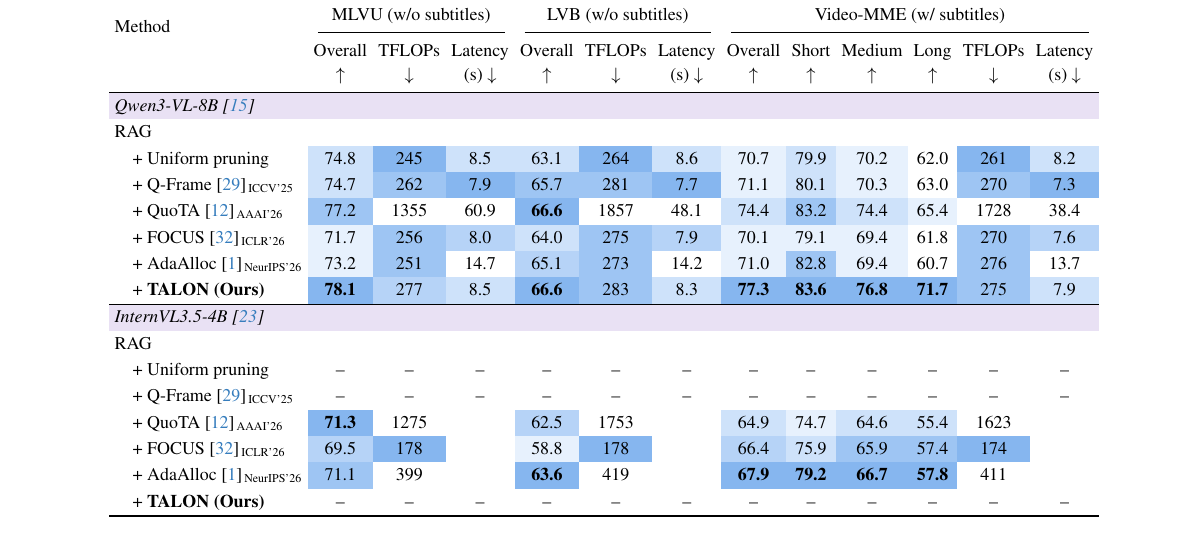
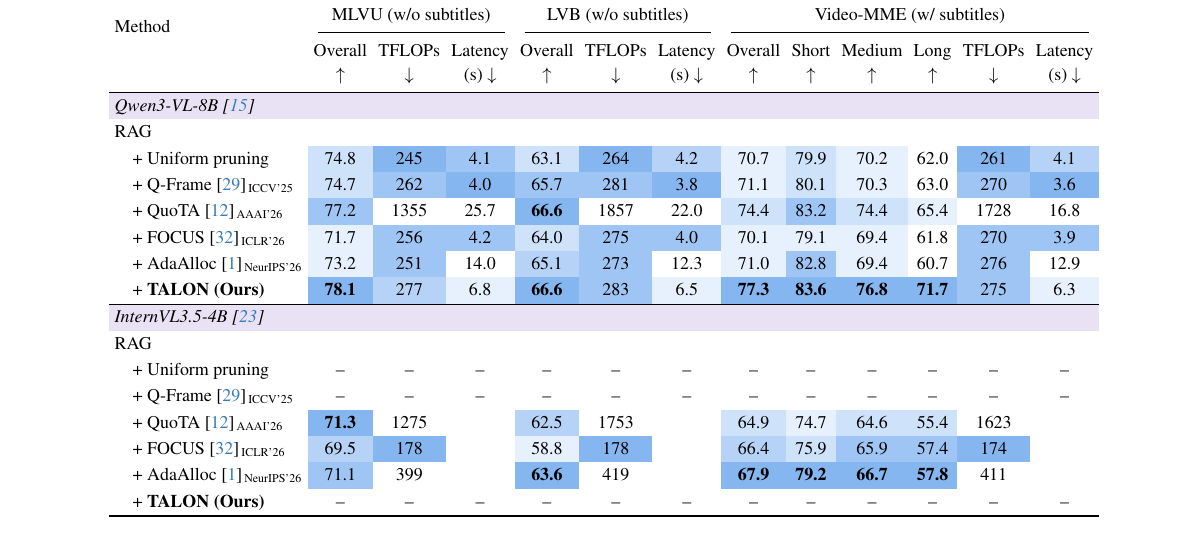
Before and after one commit to AyushBarik/TALON, a LaTeX paper (main.tex, which reads sec/4_evaluation.tex): part of page 7 of 8, cut so that both start at the same text. Compiled offline with pdfLaTeX.

Commit message:
Latency on A100

```diff
--- a/sec/4_evaluation.tex
+++ b/sec/4_evaluation.tex
@@ -81,12 +81,12 @@
     \specialrule{\lightrulewidth}{\aboverulesep}{0pt}
     \group{Qwen3-VL-8B~\cite{bai2025qwen3vl}}
     RAG                                                      & & & & & & & & & & & & \\
-    \quad + Uniform pruning                                  & \cellcolor{heat3}74.8 & \cellcolor{heat0}245 & \cellcolor{heat3}8.5 & \cellcolor{heat3}63.1 & \cellcolor{heat0}264 & \cellcolor{heat3}8.6 & \cellcolor{heat4}70.7 & \cellcolor{heat3}79.9 & \cellcolor{heat4}70.2 & 62.0 & \cellcolor{heat0}261 & \cellcolor{heat3}8.2 \\
-    \quad + Q-Frame~\cite{zhang2025qframe}\venue{ICCV'25}    & \cellcolor{heat3}74.7 & \cellcolor{heat1}262 & \cellcolor{heat0}7.9 & \cellcolor{heat1}65.7 & \cellcolor{heat1}281 & \cellcolor{heat0}7.7 & \cellcolor{heat4}71.1 & \cellcolor{heat3}80.1 & \cellcolor{heat4}70.3 & 63.0 & \cellcolor{heat1}270 & \cellcolor{heat0}7.3 \\
-    \quad + QuoTA~\cite{luo2025quota}\venue{AAAI'26}         & \cellcolor{heat1}77.2 & 1355 & 60.9 & \cellcolor{heat0}\textbf{66.6} & 1857 & 48.1 & \cellcolor{heat3}74.4 & \cellcolor{heat1}83.2 & \cellcolor{heat3}74.4 & \cellcolor{heat4}65.4 & 1728 & 38.4 \\
-    \quad + FOCUS~\cite{zhu2026focus}\venue{ICLR'26}         & \cellcolor{heat4}71.7 & \cellcolor{heat1}256 & \cellcolor{heat2}8.0 & \cellcolor{heat3}64.0 & \cellcolor{heat1}275 & \cellcolor{heat2}7.9 & \cellcolor{heat4}70.1 & \cellcolor{heat4}79.1 & \cellcolor{heat4}69.4 & 61.8 & \cellcolor{heat1}270 & \cellcolor{heat2}7.6 \\
-    \quad + AdaAlloc~\cite{an2026adaalloc}\venue{NeurIPS'26} & \cellcolor{heat4}73.2 & \cellcolor{heat1}251 & 14.7 & \cellcolor{heat2}65.1 & \cellcolor{heat1}273 & 14.2 & \cellcolor{heat4}71.0 & \cellcolor{heat1}82.8 & \cellcolor{heat4}69.4 & 60.7 & \cellcolor{heat1}276 & 13.7 \\
-    \quad + \textbf{\name (Ours)}                            & \cellcolor{heat0}\textbf{78.1} & \cellcolor{heat2}277 & \cellcolor{heat3}8.5 & \cellcolor{heat0}\textbf{66.6} & \cellcolor{heat1}283 & \cellcolor{heat3}8.3 & \cellcolor{heat0}\textbf{77.3} & \cellcolor{heat0}\textbf{83.6} & \cellcolor{heat0}\textbf{76.8} & \cellcolor{heat0}\textbf{71.7} & \cellcolor{heat1}275 & \cellcolor{heat3}7.9 \\
+    \quad + Uniform pruning                                  & \cellcolor{heat3}74.8 & \cellcolor{heat0}245 & \cellcolor{heat1}4.1 & \cellcolor{heat3}63.1 & \cellcolor{heat0}264 & \cellcolor{heat2}4.2 & \cellcolor{heat4}70.7 & \cellcolor{heat3}79.9 & \cellcolor{heat4}70.2 & 62.0 & \cellcolor{heat0}261 & \cellcolor{heat2}4.1 \\
+    \quad + Q-Frame~\cite{zhang2025qframe}\venue{ICCV'25}    & \cellcolor{heat3}74.7 & \cellcolor{heat1}262 & \cellcolor{heat0}4.0 & \cellcolor{heat1}65.7 & \cellcolor{heat1}281 & \cellcolor{heat0}3.8 & \cellcolor{heat4}71.1 & \cellcolor{heat3}80.1 & \cellcolor{heat4}70.3 & 63.0 & \cellcolor{heat1}270 & \cellcolor{heat0}3.6 \\
+    \quad + QuoTA~\cite{luo2025quota}\venue{AAAI'26}         & \cellcolor{heat1}77.2 & 1355 & 25.7 & \cellcolor{heat0}\textbf{66.6} & 1857 & 22.0 & \cellcolor{heat3}74.4 & \cellcolor{heat1}83.2 & \cellcolor{heat3}74.4 & \cellcolor{heat4}65.4 & 1728 & 16.8 \\
+    \quad + FOCUS~\cite{zhu2026focus}\venue{ICLR'26}         & \cellcolor{heat4}71.7 & \cellcolor{heat1}256 & \cellcolor{heat1}4.2 & \cellcolor{heat3}64.0 & \cellcolor{heat1}275 & \cellcolor{heat1}4.0 & \cellcolor{heat4}70.1 & \cellcolor{heat4}79.1 & \cellcolor{heat4}69.4 & 61.8 & \cellcolor{heat1}270 & \cellcolor{heat1}3.9 \\
+    \quad + AdaAlloc~\cite{an2026adaalloc}\venue{NeurIPS'26} & \cellcolor{heat4}73.2 & \cellcolor{heat1}251 & 14.0 & \cellcolor{heat2}65.1 & \cellcolor{heat1}273 & 12.3 & \cellcolor{heat4}71.0 & \cellcolor{heat1}82.8 & \cellcolor{heat4}69.4 & 60.7 & \cellcolor{heat1}276 & 12.9 \\
+    \quad + \textbf{\name (Ours)}                            & \cellcolor{heat0}\textbf{78.1} & \cellcolor{heat2}277 & \cellcolor{heat4}6.8 & \cellcolor{heat0}\textbf{66.6} & \cellcolor{heat1}283 & \cellcolor{heat4}6.5 & \cellcolor{heat0}\textbf{77.3} & \cellcolor{heat0}\textbf{83.6} & \cellcolor{heat0}\textbf{76.8} & \cellcolor{heat0}\textbf{71.7} & \cellcolor{heat1}275 & \cellcolor{heat4}6.3 \\
     \specialrule{\lightrulewidth}{0pt}{0pt}
     \group{InternVL3.5-4B~\cite{wang2025internvl35}}
     RAG                                                      & & & & & & & & & & & & \\
```
